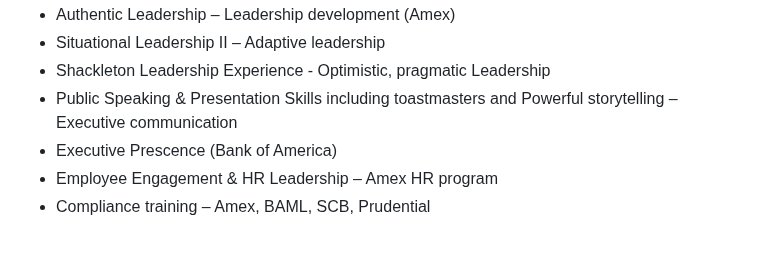
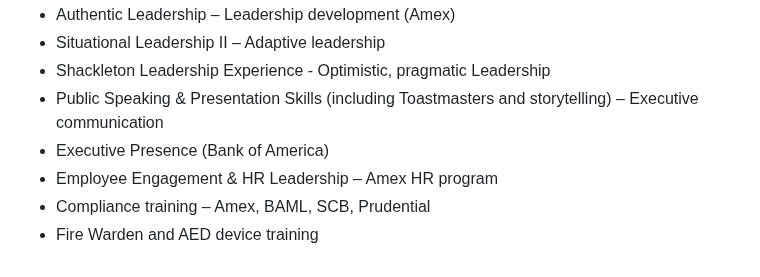
Before and after one commit to malcobrown-dotcom/Malcolm-Brown-CV, a Markdown page: README.md, the part around the change. GitHub-like rendering.

```diff
--- a/README.md
+++ b/README.md
@@ -192,7 +192,8 @@ Known for combining **strategic vision with operational excellence**, creating *
 - Authentic Leadership – Leadership development (Amex)
 - Situational Leadership II – Adaptive leadership
 - Shackleton Leadership Experience - Optimistic, pragmatic Leadership
-- Public Speaking & Presentation Skills including toastmasters and Powerful storytelling – Executive communication
-- Executive Prescence (Bank of America)
+- Public Speaking & Presentation Skills (including Toastmasters and storytelling) – Executive communication
+- Executive Presence (Bank of America)
 - Employee Engagement & HR Leadership – Amex HR program
 - Compliance training – Amex, BAML, SCB, Prudential
+- Fire Warden and AED device training
```
